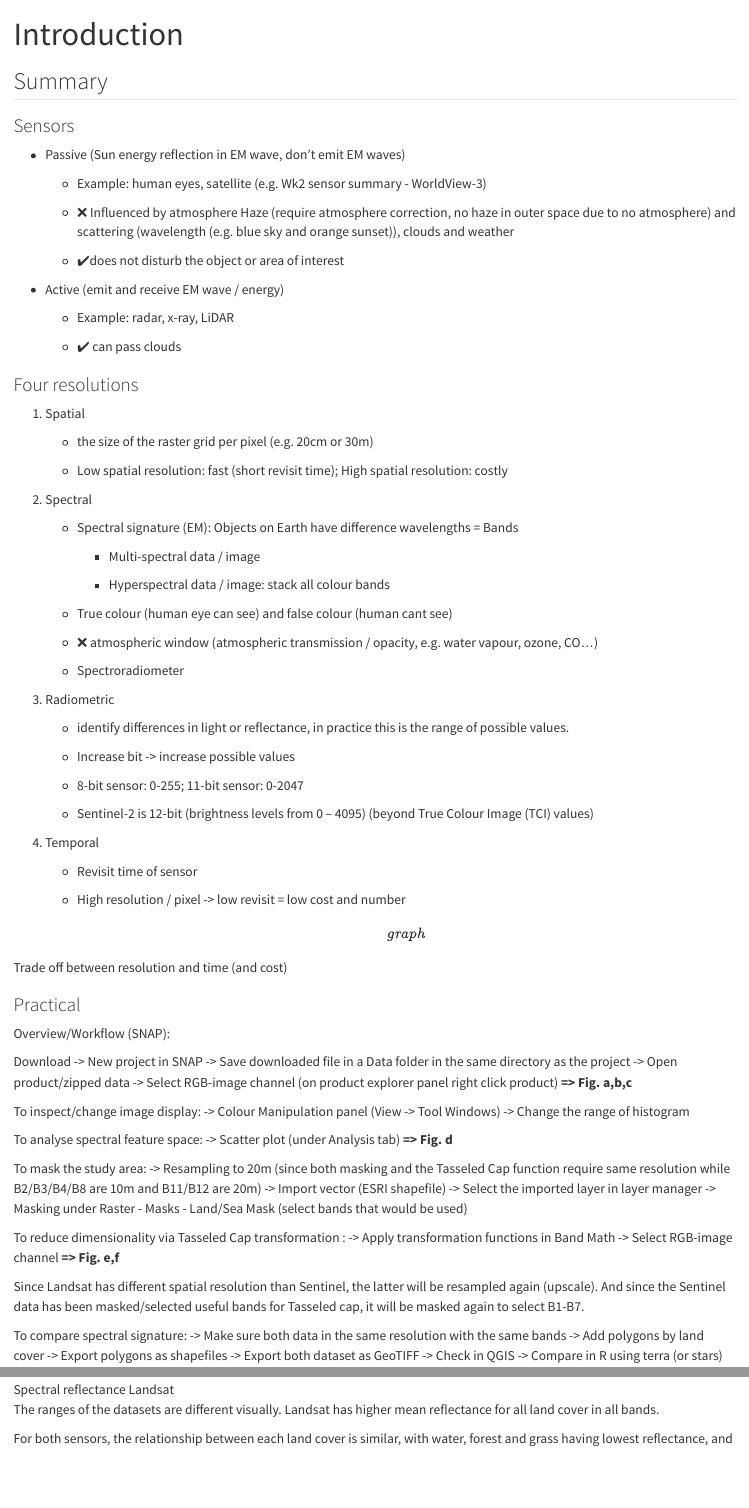
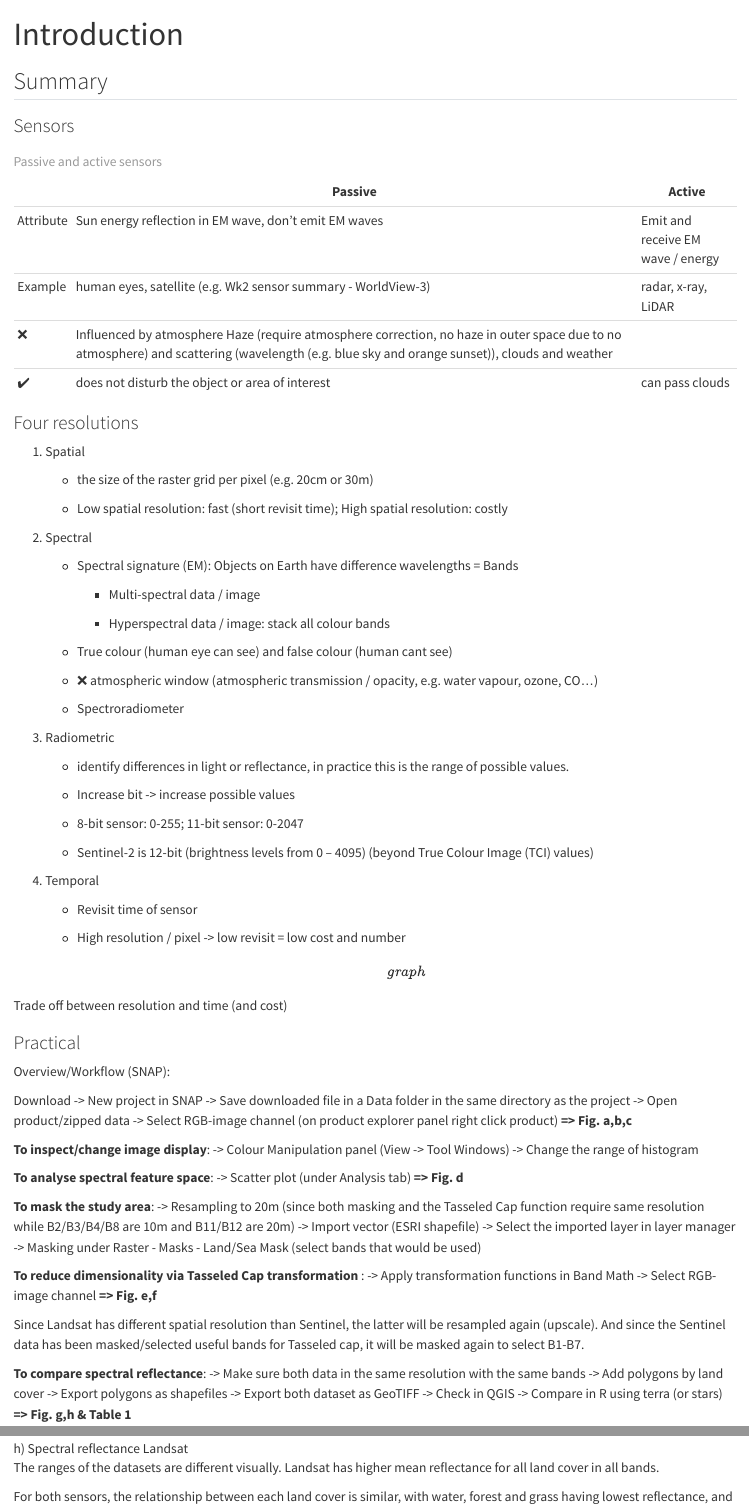
Before and after one commit to yichienchen99/CASA0023_LD, a Quarto document (1_intro.qmd): the page in a window 1100 px wide, from its top, and a second part further down, joined at a grey line. Rendered offline with R 4.5, knitr and Pandoc in place of Quarto, with nearby package versions.

Commit message:
update prac 1

```diff
--- a/1_intro.qmd
+++ b/1_intro.qmd
@@ -6,19 +6,14 @@ title: "Introduction"
 
 ### Sensors
 
--   Passive (Sun energy reflection in EM wave, don't emit EM waves)
+|           | Passive                                                                                                                                                                                      | Active                            |
+|-----------|----------------------------------------------------------------------------------------------------------------------------------------------------------------------------------------------|-----------------------------------|
+| Attribute | Sun energy reflection in EM wave, don't emit EM waves                                                                                                                                        | Emit and receive EM wave / energy |
+| Example   | human eyes, satellite (e.g. Wk2 sensor summary - WorldView-3)                                                                                                                                | radar, x-ray, LiDAR               |
+| ❌        | Influenced by atmosphere Haze (require atmosphere correction, no haze in outer space due to no atmosphere) and scattering (wavelength (e.g. blue sky and orange sunset)), clouds and weather |                                   |
+| ✔️        | does not disturb the object or area of interest                                                                                                                                              | can pass clouds                   |
 
-    -   Example: human eyes, satellite (e.g. Wk2 sensor summary - WorldView-3)
-
-    -   ❌ Influenced by atmosphere Haze (require atmosphere correction, no haze in outer space due to no atmosphere) and scattering (wavelength (e.g. blue sky and orange sunset)), clouds and weather
-
-    -   ✔️does not disturb the object or area of interest
-
--   Active (emit and receive EM wave / energy)
-
-    -   Example: radar, x-ray, LiDAR
-
-    -   ✔️ can pass clouds
+: Passive and active sensors
 
 ### Four resolutions
 
@@ -66,17 +61,17 @@ Overview/Workflow (SNAP):
 
 Download -\> New project in SNAP -\> Save downloaded file in a Data folder in the same directory as the project -\> Open product/zipped data -\> Select RGB-image channel (on product explorer panel right click product) **=\> Fig. a,b,c**
 
-To inspect/change image display: -\> Colour Manipulation panel (View -\> Tool Windows) -\> Change the range of histogram
+**To inspect/change image display**: -\> Colour Manipulation panel (View -\> Tool Windows) -\> Change the range of histogram
 
-To analyse spectral feature space: -\> Scatter plot (under Analysis tab) **=\> Fig. d**
+**To analyse spectral feature space**: -\> Scatter plot (under Analysis tab) **=\> Fig. d**
 
-To mask the study area: -\> Resampling to 20m (since both masking and the Tasseled Cap function require same resolution while B2/B3/B4/B8 are 10m and B11/B12 are 20m) -\> Import vector (ESRI shapefile) -\> Select the imported layer in layer manager -\> Masking under Raster - Masks - Land/Sea Mask (select bands that would be used)
+**To mask the study area**: -\> Resampling to 20m (since both masking and the Tasseled Cap function require same resolution while B2/B3/B4/B8 are 10m and B11/B12 are 20m) -\> Import vector (ESRI shapefile) -\> Select the imported layer in layer manager -\> Masking under Raster - Masks - Land/Sea Mask (select bands that would be used)
 
-To reduce dimensionality via Tasseled Cap transformation : -\> Apply transformation functions in Band Math -\> Select RGB-image channel **=\> Fig. e,f**
+**To reduce dimensionality via Tasseled Cap transformation** : -\> Apply transformation functions in Band Math -\> Select RGB-image channel **=\> Fig. e,f**
 
 Since Landsat has different spatial resolution than Sentinel, the latter will be resampled again (upscale). And since the Sentinel data has been masked/selected useful bands for Tasseled cap, it will be masked again to select B1-B7.
 
-To compare spectral signature: -\> Make sure both data in the same resolution with the same bands -\> Add polygons by land cover -\> Export polygons as shapefiles -\> Export both dataset as GeoTIFF -\> Check in QGIS -\> Compare in R using terra (or stars)
+**To compare spectral reflectance**: -\> Make sure both data in the same resolution with the same bands -\> Add polygons by land cover -\> Export polygons as shapefiles -\> Export both dataset as GeoTIFF -\> Check in QGIS -\> Compare in R using terra (or stars) **=\> Fig. g,h & Table 1**
 
 #### Sentinel and Landsat
 
@@ -189,5 +184,5 @@ To mitigate the atmospheric effects (cloudy and foggy from April to May and rain
 
-![Spectral reflectance Landsat](image/spectral_reflectance_lsat.png){fig-align="center"}
+![h) Spectral reflectance Landsat](image/spectral_reflectance_lsat.png){fig-align="center"}
 :::
 
 The ranges of the datasets are different visually. Landsat has higher mean reflectance for all land cover in all bands.
```
Also changed, not shown: docs/search.json, 1_intro.qmd (6 more changed lines), 1 other file.
